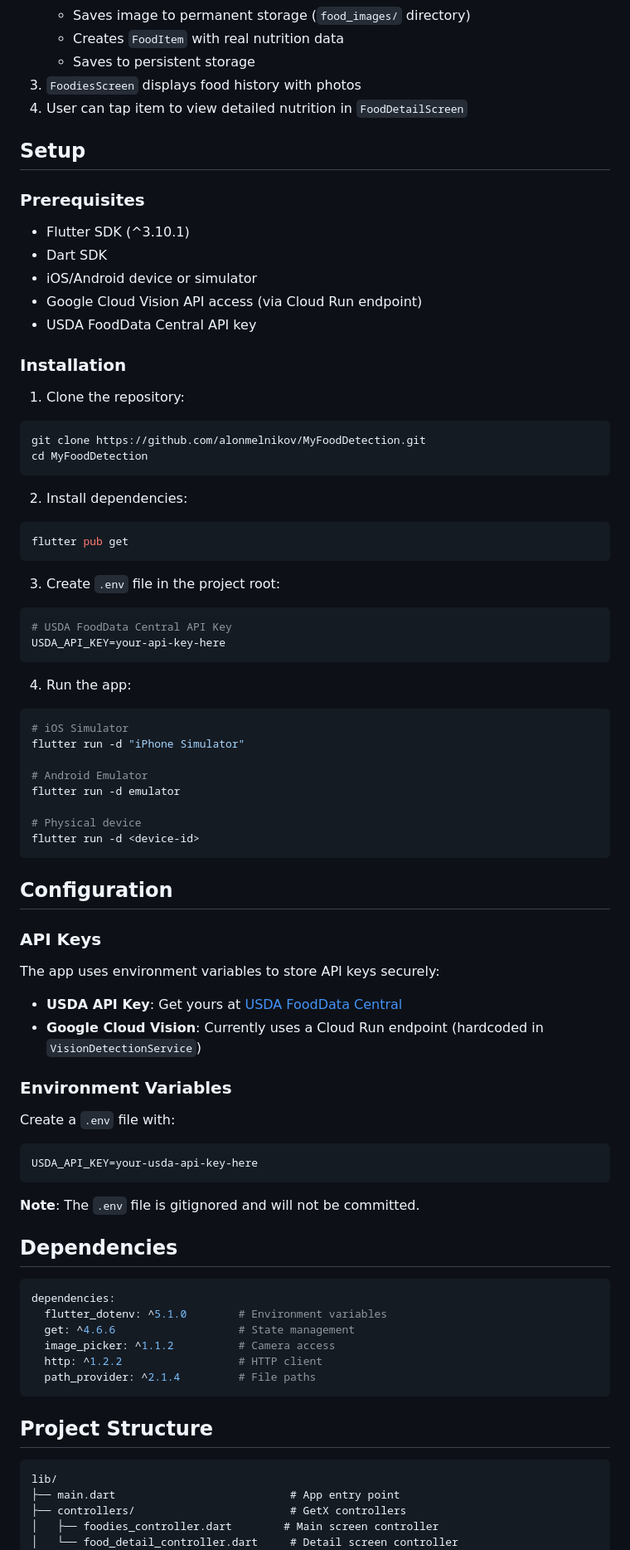
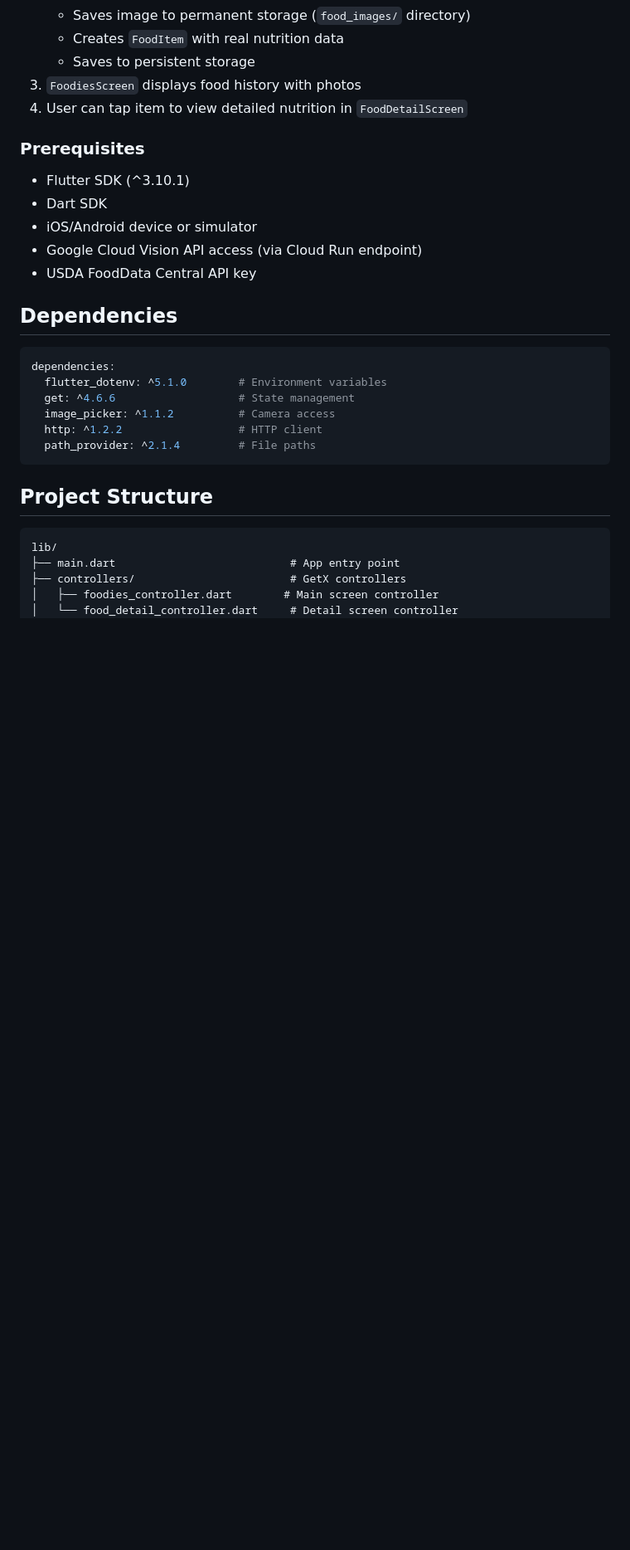
Before and after one commit to alonmelnikov/MyFoodDetection, a Markdown page: README.md, the part around the change. Shown at 83% size. Rendered like a GitHub page; blank space fills up the shorter version.

````diff
--- a/README.md
+++ b/README.md
@@ -82,7 +82,6 @@ di/                              # Dependency Injection
 3. `FoodiesScreen` displays food history with photos
 4. User can tap item to view detailed nutrition in `FoodDetailScreen`
 
-## Setup
 
 ### Prerequisites
 
@@ -92,54 +91,7 @@ di/                              # Dependency Injection
 - Google Cloud Vision API access (via Cloud Run endpoint)
 - USDA FoodData Central API key
 
-### Installation
 
-1. Clone the repository:
-```bash
-git clone https://github.com/alonmelnikov/MyFoodDetection.git
-cd MyFoodDetection
-```
-
-2. Install dependencies:
-```bash
-flutter pub get
-```
-
-3. Create `.env` file in the project root:
-```bash
-# USDA FoodData Central API Key
-USDA_API_KEY=your-api-key-here
-```
-
-4. Run the app:
-```bash
-# iOS Simulator
-flutter run -d "iPhone Simulator"
-
-# Android Emulator
-flutter run -d emulator
-
-# Physical device
-flutter run -d <device-id>
-```
-
-## Configuration
-
-### API Keys
-
-The app uses environment variables to store API keys securely:
-
-- **USDA API Key**: Get yours at [USDA FoodData Central](https://fdc.nal.usda.gov/api-key-signup.html)
-- **Google Cloud Vision**: Currently uses a Cloud Run endpoint (hardcoded in `VisionDetectionService`)
-
-### Environment Variables
-
-Create a `.env` file with:
-```env
-USDA_API_KEY=your-usda-api-key-here
-```
-
-**Note**: The `.env` file is gitignored and will not be committed.
 
 ## Dependencies
 
````
